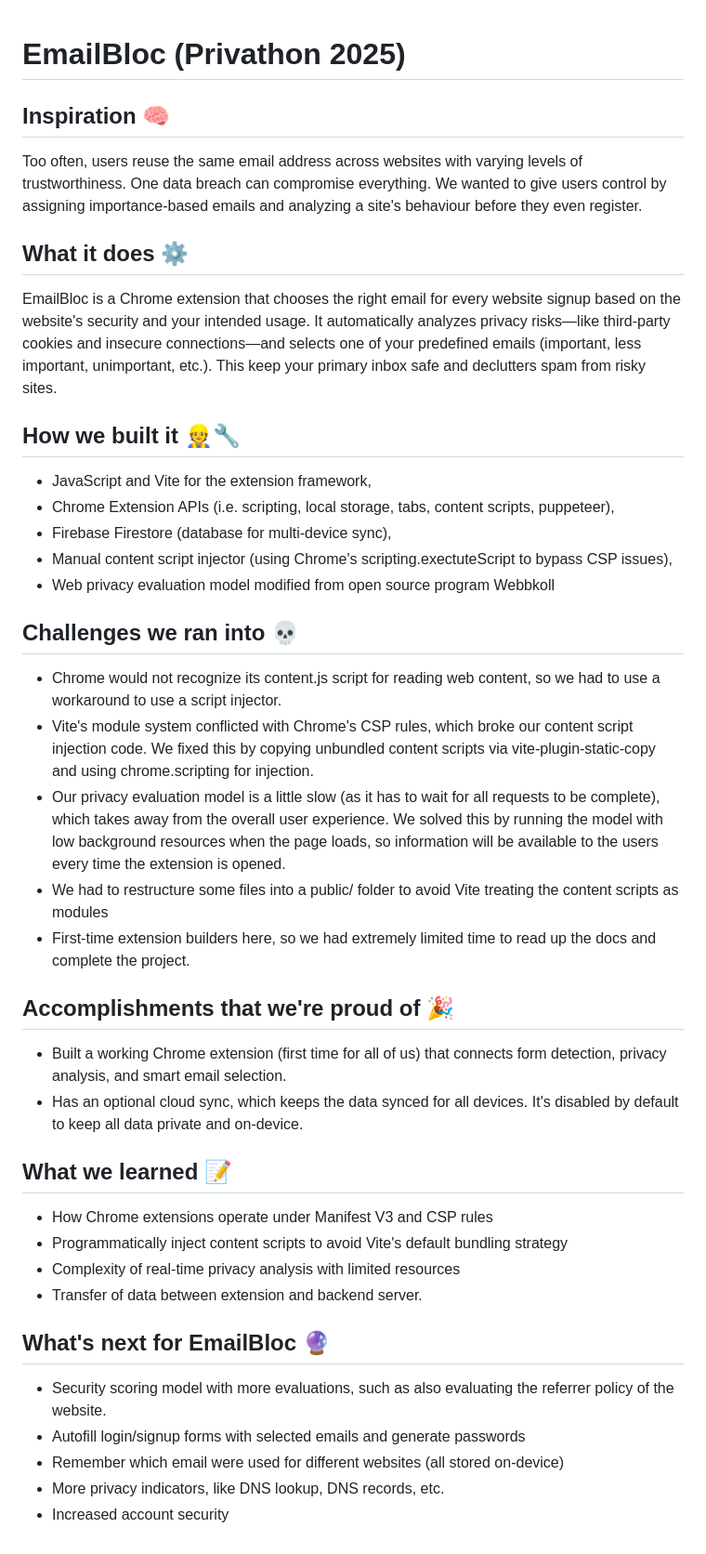
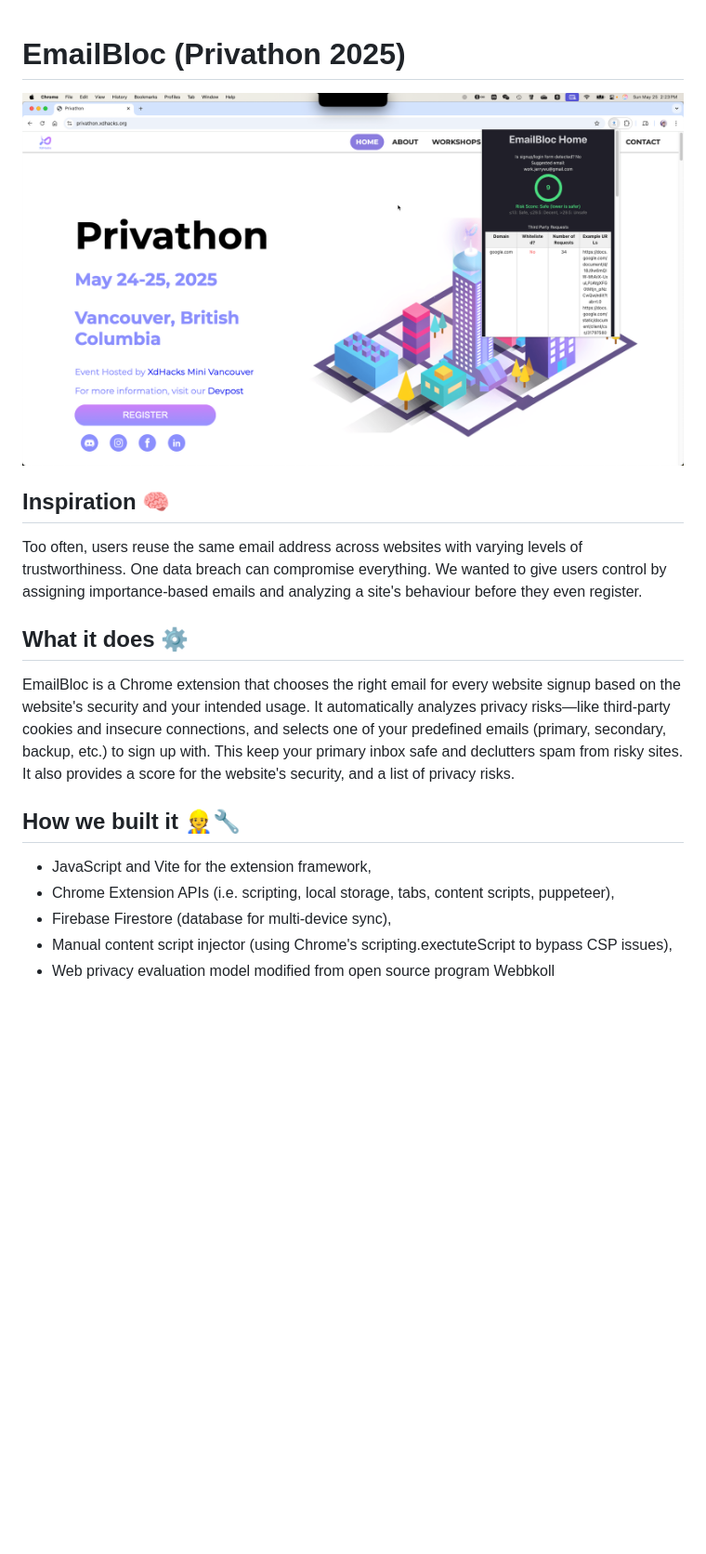
Before and after one commit to sunray4/emailbloc, a Markdown page: README.md, the part around the change. Shown: that part at 93% size. Drawn GitHub-style; pictures changed too: assets/img/interface.png (added); blank space fills up the shorter version.

Commit message:
shorten readme

```diff
--- a/README.md
+++ b/README.md
@@ -1,38 +1,19 @@
 # EmailBloc (Privathon 2025)
 
+![EmailBloc interface](./assets/img/interface.png)
+
 ## Inspiration 🧠
+
 Too often, users reuse the same email address across websites with varying levels of trustworthiness. One data breach can compromise everything. We wanted to give users control by assigning importance-based emails and analyzing a site's behaviour before they even register.
 
 ## What it does ⚙️
-EmailBloc is a Chrome extension that chooses the right email for every website signup based on the website's security and your intended usage. It automatically analyzes privacy risks—like third-party cookies and insecure connections—and selects one of your predefined emails (important, less important, unimportant, etc.). This keep your primary inbox safe and declutters spam from risky sites.
+
+EmailBloc is a Chrome extension that chooses the right email for every website signup based on the website's security and your intended usage. It automatically analyzes privacy risks—like third-party cookies and insecure connections, and selects one of your predefined emails (primary, secondary, backup, etc.) to sign up with. This keep your primary inbox safe and declutters spam from risky sites. It also provides a score for the website's security, and a list of privacy risks.
 
 ## How we built it 👷🔧
+
 - JavaScript and Vite for the extension framework,
 - Chrome Extension APIs (i.e. scripting, local storage, tabs, content scripts, puppeteer),
 - Firebase Firestore (database for multi-device sync),
 - Manual content script injector (using Chrome's scripting.exectuteScript to bypass CSP issues),
 - Web privacy evaluation model modified from open source program Webbkoll
-
-## Challenges we ran into 💀
-- Chrome would not recognize its content.js script for reading web content, so we had to use a workaround to use a script injector.
-- Vite's module system conflicted with Chrome's CSP rules, which broke our content script injection code. We fixed this by copying unbundled content scripts via vite-plugin-static-copy and using chrome.scripting for injection.
-- Our privacy evaluation model is a little slow (as it has to wait for all requests to be complete), which takes away from the overall user experience. We solved this by running the model with low background resources when the page loads, so information will be available to the users every time the extension is opened.
-- We had to restructure some files into a public/ folder to avoid Vite treating the content scripts as modules
-- First-time extension builders here, so we had extremely limited time to read up the docs and complete the project.
-
-## Accomplishments that we're proud of 🎉
-- Built a working Chrome extension (first time for all of us) that connects form detection, privacy analysis, and smart email selection.
-- Has an optional cloud sync, which keeps the data synced for all devices. It's disabled by default to keep all data private and on-device.
-
-##  What we learned 📝
-- How Chrome extensions operate under Manifest V3 and CSP rules
-- Programmatically inject content scripts to avoid Vite's default bundling strategy
-- Complexity of real-time privacy analysis with limited resources
-- Transfer of data between extension and backend server.
-
-## What's next for EmailBloc 🔮
-- Security scoring model with more evaluations, such as also evaluating the referrer policy of the website.
-- Autofill login/signup forms with selected emails and generate passwords
-- Remember which email were used for different websites (all stored on-device)
-- More privacy indicators, like DNS lookup, DNS records, etc.
-- Increased account security
```
